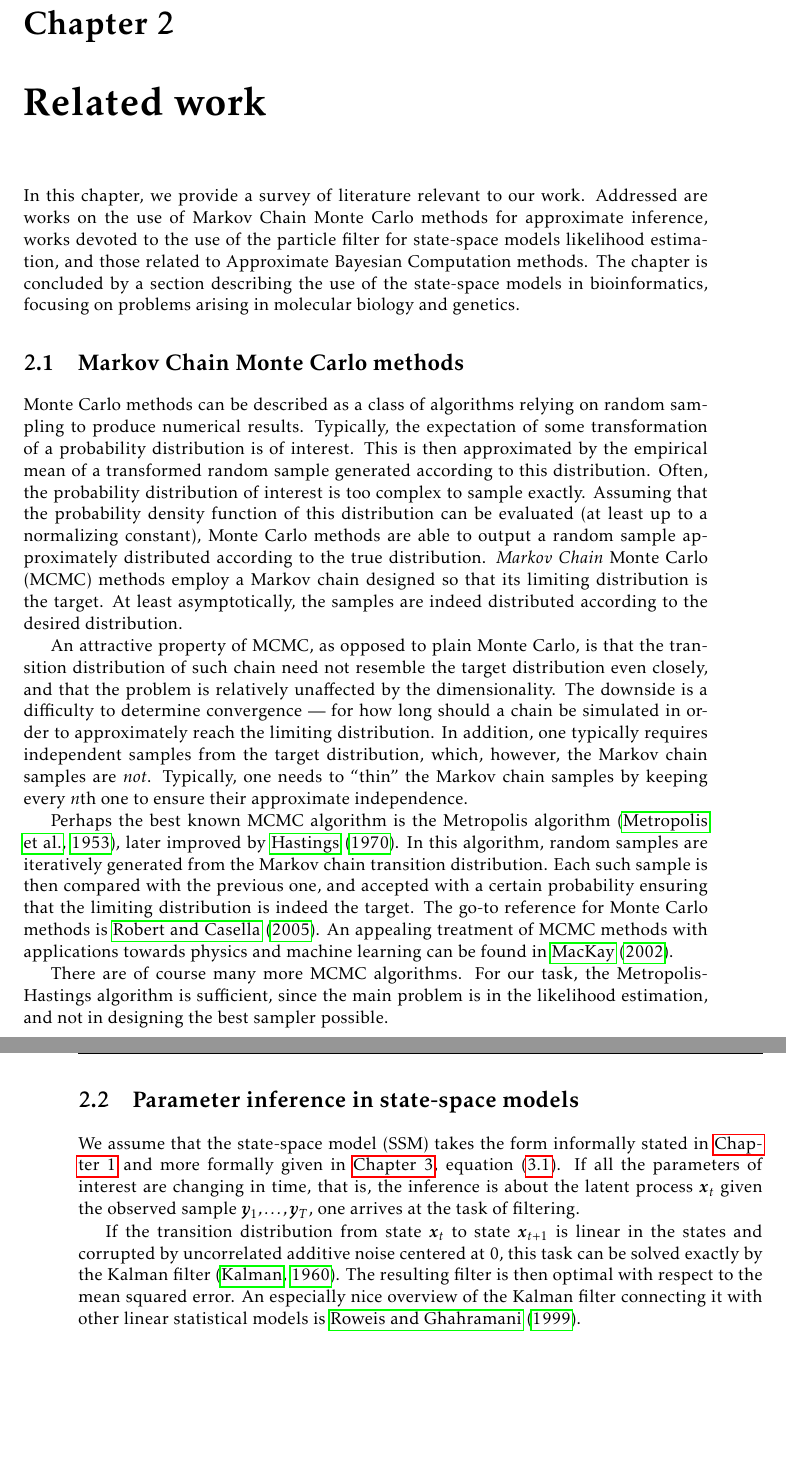
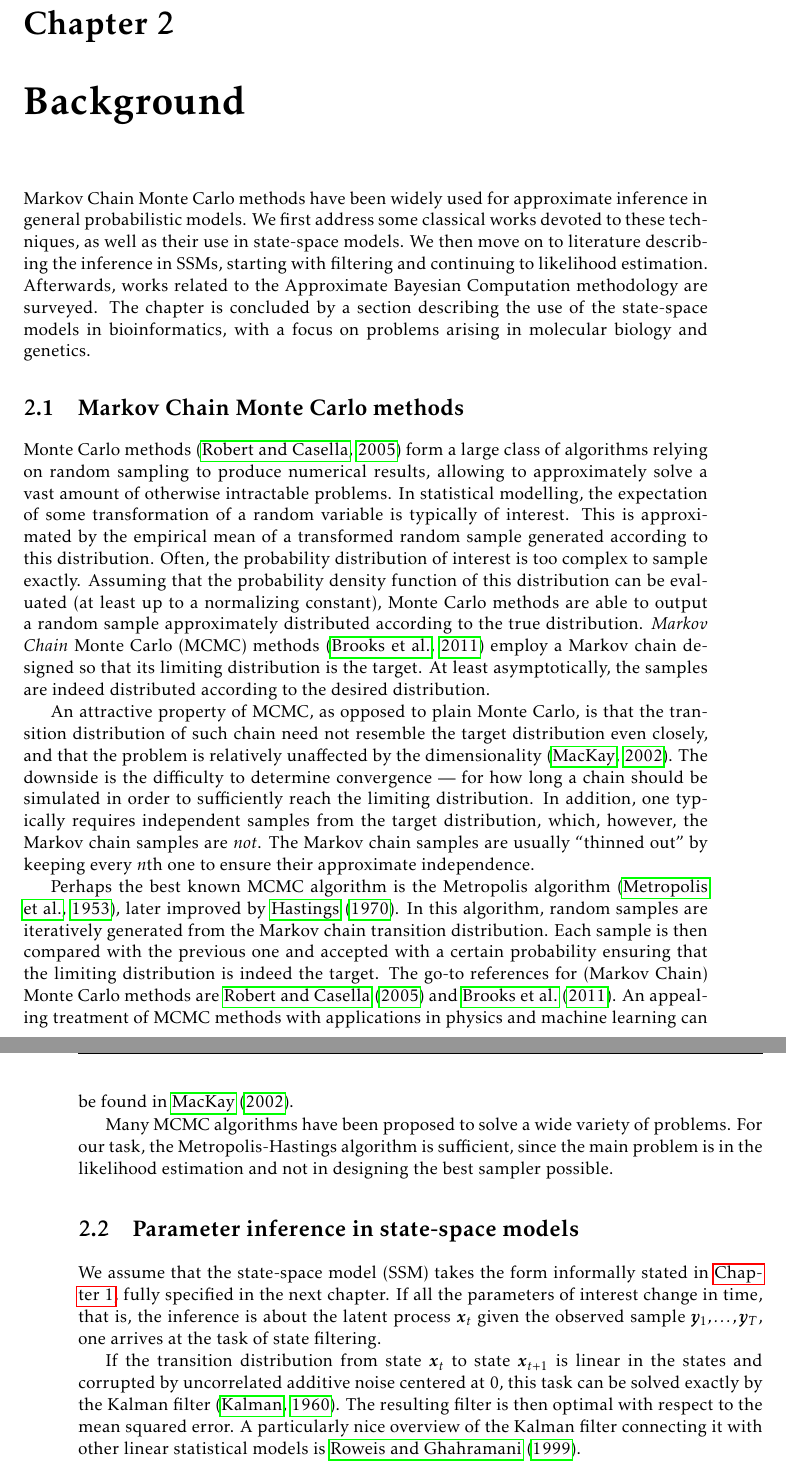
Before and after one commit to tomaskala/master-thesis, a LaTeX thesis (thesis/Thesis.tex, which reads thesis/tex/chapters/related_work.tex, thesis/tex/references.bib): two parts of pages 17 and 18 of 65, joined at a grey line, cut so that both start at the same text, the shorter picture padded with empty space. Compiled offline with pdfLaTeX.

Commit message:
Updated the related work chapter

```diff
--- a/thesis/tex/chapters/related_work.tex
+++ b/thesis/tex/chapters/related_work.tex
@@ -1,21 +1,21 @@
-\chapter{Related work}
+\chapter{Background}
 \label{chap:related-work}
 
-In this chapter, we provide a survey of literature relevant to our work. Addressed are works on the use of Markov Chain Monte Carlo methods for approximate inference, works devoted to the use of the particle filter for state-space models likelihood estimation, and those related to Approximate Bayesian Computation methods. The chapter is concluded by a section describing the use of the state-space models in bioinformatics, focusing on problems arising in molecular biology and genetics.
+Markov Chain Monte Carlo methods have been widely used for approximate inference in general probabilistic models. We first address some classical works devoted to these techniques, as well as their use in state-space models. We then move on to literature describing the inference in SSMs, starting with filtering and continuing to likelihood estimation. Afterwards, works related to the Approximate Bayesian Computation methodology are surveyed. The chapter is concluded by a section describing the use of the state-space models in bioinformatics, with a focus on problems arising in molecular biology and genetics.
 
 \section{Markov Chain Monte Carlo methods}
-Monte Carlo methods can be described as a class of algorithms relying on random sampling to produce numerical results. Typically, the expectation of some transformation of a probability distribution is of interest. This is then approximated by the empirical mean of a transformed random sample generated according to this distribution. Often, the probability distribution of interest is too complex to sample exactly. Assuming that the probability density function of this distribution can be evaluated (at least up to a normalizing constant), Monte Carlo methods are able to output a random sample approximately distributed according to the true distribution. \emph{Markov Chain} Monte Carlo (MCMC) methods employ a Markov chain designed so that its limiting distribution is the target. At least asymptotically, the samples are indeed distributed according to the desired distribution.
+Monte Carlo methods \citep{robert-casella} form a large class of algorithms relying on random sampling to produce numerical results, allowing to approximately solve a vast amount of otherwise intractable problems. In statistical modelling, the expectation of some transformation of a random variable is typically of interest. This is approximated by the empirical mean of a transformed random sample generated according to this distribution. Often, the probability distribution of interest is too complex to sample exactly. Assuming that the probability density function of this distribution can be evaluated (at least up to a normalizing constant), Monte Carlo methods are able to output a random sample approximately distributed according to the true distribution. \emph{Markov Chain} Monte Carlo (MCMC) methods \citep{mcmc} employ a Markov chain designed so that its limiting distribution is the target. At least asymptotically, the samples are indeed distributed according to the desired distribution.
 
-An attractive property of MCMC, as opposed to plain Monte Carlo, is that the transition distribution of such chain need not resemble the target distribution even closely, and that the problem is relatively unaffected by the dimensionality. The downside is a difficulty to determine convergence --- for how long should a chain be simulated in order to approximately reach the limiting distribution. In addition, one typically requires independent samples from the target distribution, which, however, the Markov chain samples are \emph{not}. Typically, one needs to ``thin'' the Markov chain samples by keeping every $n$th one to ensure their approximate independence.
+An attractive property of MCMC, as opposed to plain Monte Carlo, is that the transition distribution of such chain need not resemble the target distribution even closely, and that the problem is relatively unaffected by the dimensionality \citep{information-theory}. The downside is the difficulty to determine convergence --- for how long a chain should be simulated in order to sufficiently reach the limiting distribution. In addition, one typically requires independent samples from the target distribution, which, however, the Markov chain samples are \emph{not}. The Markov chain samples are usually ``thinned out'' by keeping every $n$th one to ensure their approximate independence.
 
-Perhaps the best known MCMC algorithm is the Metropolis algorithm \citep{metropolis}, later improved by \cite{hastings}. In this algorithm, random samples are iteratively generated from the Markov chain transition distribution. Each such sample is then compared with the previous one, and accepted with a certain probability ensuring that the limiting distribution is indeed the target. The go-to reference for Monte Carlo methods is \cite{robert-casella}. An appealing treatment of MCMC methods with applications towards physics and machine learning can be found in \cite{information-theory}.
+Perhaps the best known MCMC algorithm is the Metropolis algorithm \citep{metropolis}, later improved by \cite{hastings}. In this algorithm, random samples are iteratively generated from the Markov chain transition distribution. Each sample is then compared with the previous one and accepted with a certain probability ensuring that the limiting distribution is indeed the target. The go-to references for (Markov Chain) Monte Carlo methods are \cite{robert-casella} and \cite{mcmc}. An appealing treatment of MCMC methods with applications in physics and machine learning can be found in \cite{information-theory}.
 
-There are of course many more MCMC algorithms. For our task, the Metropolis-Hastings algorithm is sufficient, since the main problem is in the likelihood estimation, and not in designing the best sampler possible.
+Many MCMC algorithms have been proposed to solve a wide variety of problems. For our task, the Metropolis-Hastings algorithm is sufficient, since the main problem is in the likelihood estimation and not in designing the best sampler possible.
 
 \section{Parameter inference in state-space models}
-We assume that the state-space model (SSM) takes the form informally stated in \autoref{chap:introduction} and more formally given in \autoref{chap:inference}, equation \eqref{eq:factorization}. If all the parameters of interest are changing in time, that is, the inference is about the latent process $\bx_t$ given the observed sample $\by_1, \ldots, \by_T$, one arrives at the task of filtering.
+We assume that the state-space model (SSM) takes the form informally stated in \autoref{chap:introduction}, fully specified in the next chapter. If all the parameters of interest change in time, that is, the inference is about the latent process $\bx_t$ given the observed sample $\by_1, \ldots, \by_T$, one arrives at the task of state filtering.
 
-If the transition distribution from state $\bx_t$ to state $\bx_{t+1}$ is linear in the states and corrupted by uncorrelated additive noise centered at 0, this task can be solved exactly by the Kalman filter \citep{kalman}. The resulting filter is then optimal with respect to the mean squared error. An especially nice overview of the Kalman filter connecting it with other linear statistical models is \cite{lds}.
+If the transition distribution from state $\bx_t$ to state $\bx_{t+1}$ is linear in the states and corrupted by uncorrelated additive noise centered at 0, this task can be solved exactly by the Kalman filter \citep{kalman}. The resulting filter is then optimal with respect to the mean squared error. A particularly nice overview of the Kalman filter connecting it with other linear statistical models is \cite{lds}.
 
 Once the state transition becomes non-linear, as is typically the case, one can use various generalizations of the Kalman filter, such as the extended Kalman filter (EKF), which locally linearizes the transition distribution and then applies the Kalman filter to it, or the unscented Kalman filter \citep{ukf}. These methods come without any optimality guarantees, though. The EKF additionally works best under a very mild non-linearity, due to its first-order approximation.
 
--- a/thesis/tex/references.bib
+++ b/thesis/tex/references.bib
@@ -465,3 +465,8 @@
     year={2005},
     publisher={Wiley Online Library}
 }
+
+@book{mcmc,
+    title={Handbook of markov chain monte carlo},
+    author={Brooks, Steve and Gelman, Andrew and Jones, Galin and Meng, Xiao-Li},
+    year={2011},
@@ -467,0 +481 @@
+    number={1},
```
Also changed, not shown: thesis/Thesis.pdf, thesis/tex/chapters/related_work.tex (8 more changed lines), thesis/tex/references.bib (12 more changed lines).
